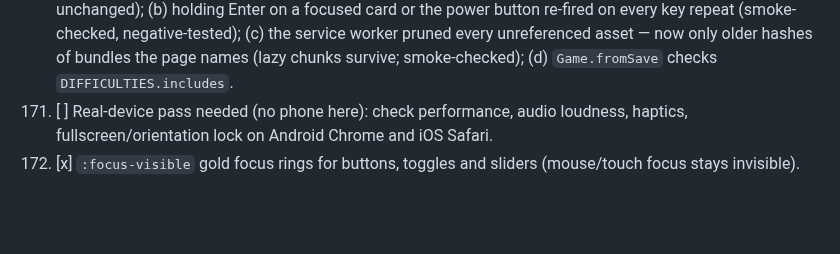
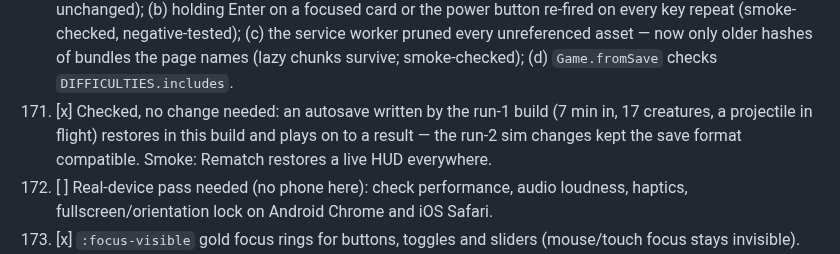
Before and after one commit to Zahikusa/mythwar, a Markdown page: PROGRESS.md, the part around the change. GitHub-like rendering; blank space fills up the shorter version.

Commit message:
PROGRESS: old-save compatibility check
Co-Authored-By: Claude Opus 5.5 <noreply@anthropic.com>

```diff
--- a/PROGRESS.md
+++ b/PROGRESS.md
@@ -463,6 +463,9 @@ Screenshot scenarios: `node scripts/shoot.ts --list`.)
     power button re-fired on every key repeat (smoke-checked, negative-tested); (c) the service
     worker pruned every unreferenced asset — now only older hashes of bundles the page names
     (lazy chunks survive; smoke-checked); (d) `Game.fromSave` checks `DIFFICULTIES.includes`.
+179. [x] Checked, no change needed: an autosave written by the run-1 build (7 min in, 17 creatures,
+    a projectile in flight) restores in this build and plays on to a result — the run-2 sim
+    changes kept the save format compatible. Smoke: Rematch restores a live HUD everywhere.
 75. [ ] Real-device pass needed (no phone here): check performance, audio loudness, haptics,
     fullscreen/orientation lock on Android Chrome and iOS Safari.
 71. [x] `:focus-visible` gold focus rings for buttons, toggles and sliders (mouse/touch focus
```
